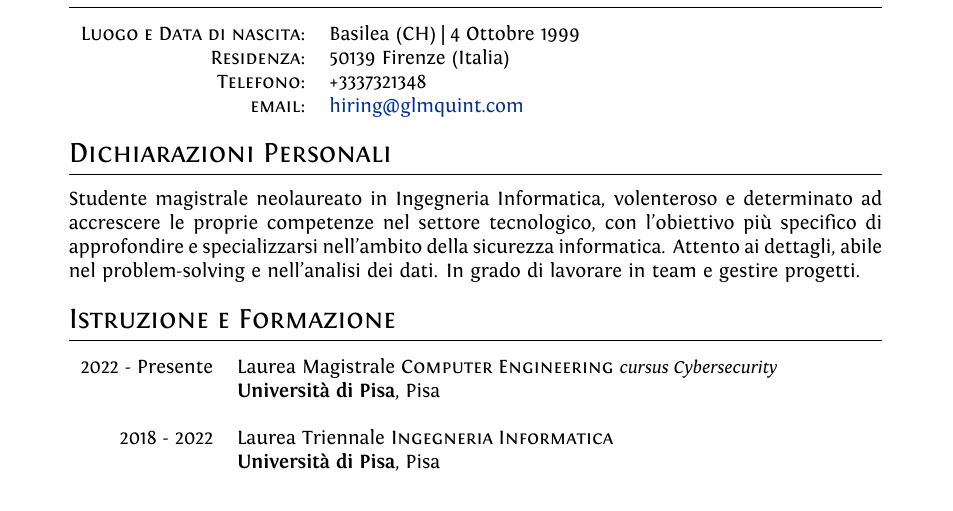
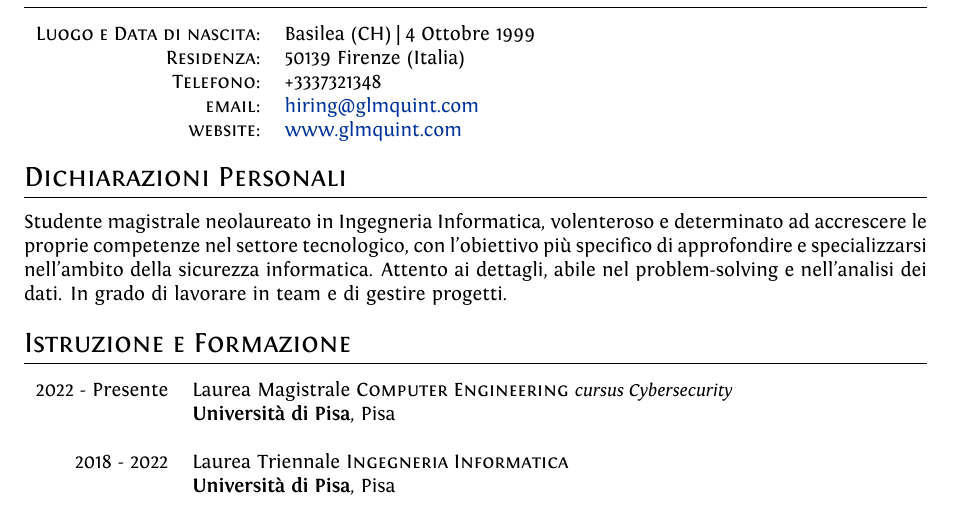
Before and after one commit to glmquint/CV, a LaTeX CV (CV.tex): part of the page, cut so that both start at the same text. Compiled offline with XeLaTeX.

Commit message:
add website

```diff
--- a/CV.tex
+++ b/CV.tex
@@ -33,7 +33,8 @@
 
 \usepackage[usenames,dvipsnames]{xcolor} % Required for specifying custom colors
 
-\usepackage[big]{layaureo} % Margin formatting of the A4 page, an alternative to layaureo can be \usepackage{fullpage}
+%\usepackage[big]{layaureo} % Margin formatting of the A4 page, an alternative to layaureo can be
+\usepackage{fullpage}
 % To reduce the height of the top margin uncomment: \addtolength{\voffset}{-1.3cm}
 
 \usepackage{hyperref} % Required for adding links	and customizing them
@@ -65,7 +66,8 @@
 \textsc{Luogo e Data di nascita:} & Basilea (CH) | 4 Ottobre 1999\\
 \textsc{Residenza:} & 50139 Firenze (Italia) \\
 \textsc{Telefono:} & +3337321348\\
-\textsc{email:} & \href{mailto:hiring@glmquint.com}{hiring@glmquint.com}
+\textsc{email:} & \href{mailto:hiring@glmquint.com}{hiring@glmquint.com}\\
+\textsc{website:} & \href{www.glmquint.com}{www.glmquint.com}
 \end{tabular}
 
 %----------------------------------------------------------------------------------------
@@ -101,7 +103,7 @@
 
 Studente magistrale neolaureato in Ingegneria Informatica, volenteroso e determinato ad accrescere le proprie competenze nel settore tecnologico,
 con l'obiettivo più specifico di approfondire e specializzarsi nell'ambito della sicurezza informatica.
-Attento ai dettagli, abile nel problem-solving e nell'analisi dei dati. In grado di lavorare in team e gestire progetti.
+Attento ai dettagli, abile nel problem-solving e nell'analisi dei dati. In grado di lavorare in team e di gestire progetti.
 
 
 %----------------------------------------------------------------------------------------
```
Also changed, not shown: CV.pdf.
